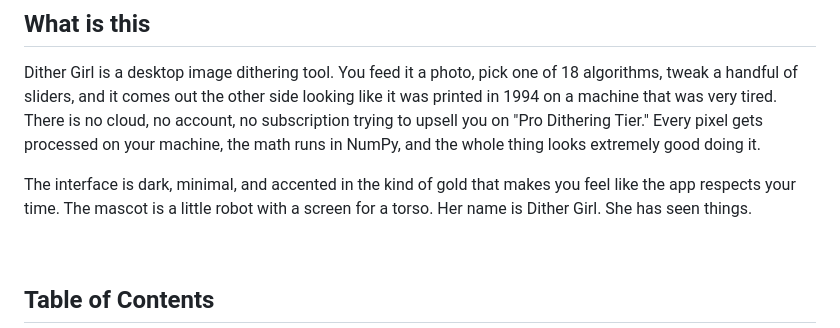
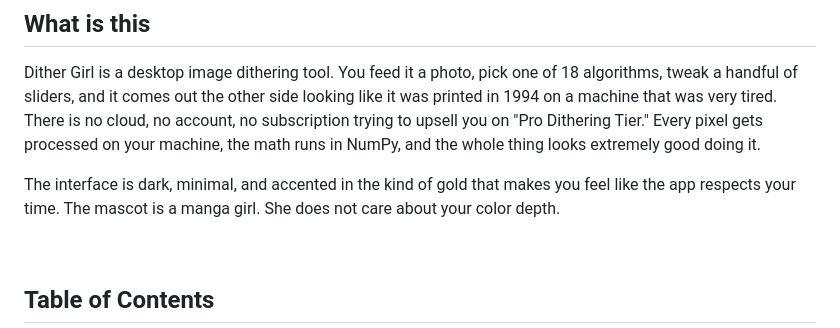
Before and after one commit to strykey/DitherGirl, a Markdown page: readme.md, the part around the change. Rendered like a GitHub page.

```diff
--- a/readme.md
+++ b/readme.md
@@ -30,7 +30,7 @@
 
 Dither Girl is a desktop image dithering tool. You feed it a photo, pick one of 18 algorithms, tweak a handful of sliders, and it comes out the other side looking like it was printed in 1994 on a machine that was very tired. There is no cloud, no account, no subscription trying to upsell you on "Pro Dithering Tier." Every pixel gets processed on your machine, the math runs in NumPy, and the whole thing looks extremely good doing it.
 
-The interface is dark, minimal, and accented in the kind of gold that makes you feel like the app respects your time. The mascot is a little robot with a screen for a torso. Her name is Dither Girl. She has seen things.
+The interface is dark, minimal, and accented in the kind of gold that makes you feel like the app respects your time. The mascot is a manga girl. She does not care about your color depth.
 
 <br/>
 
```
